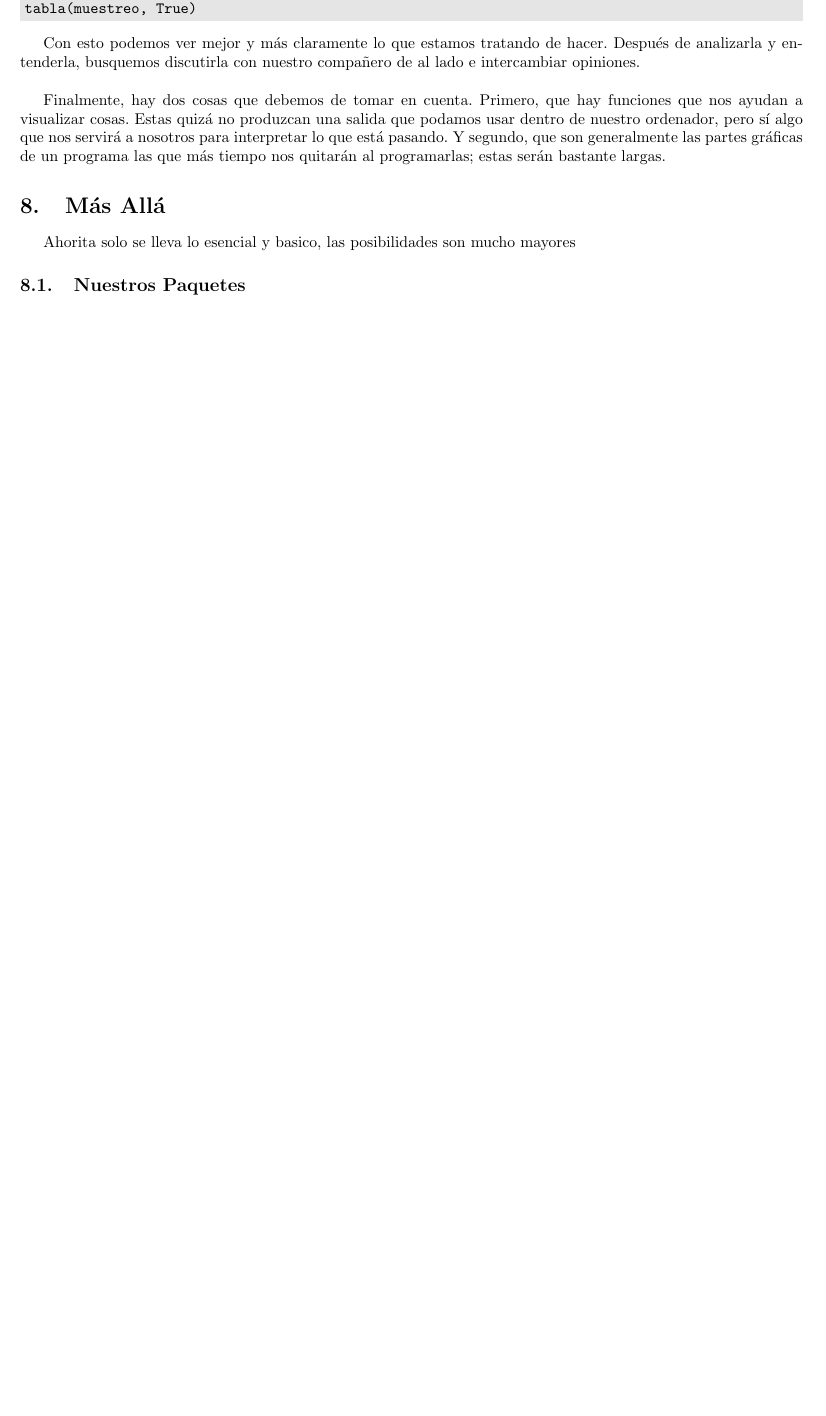
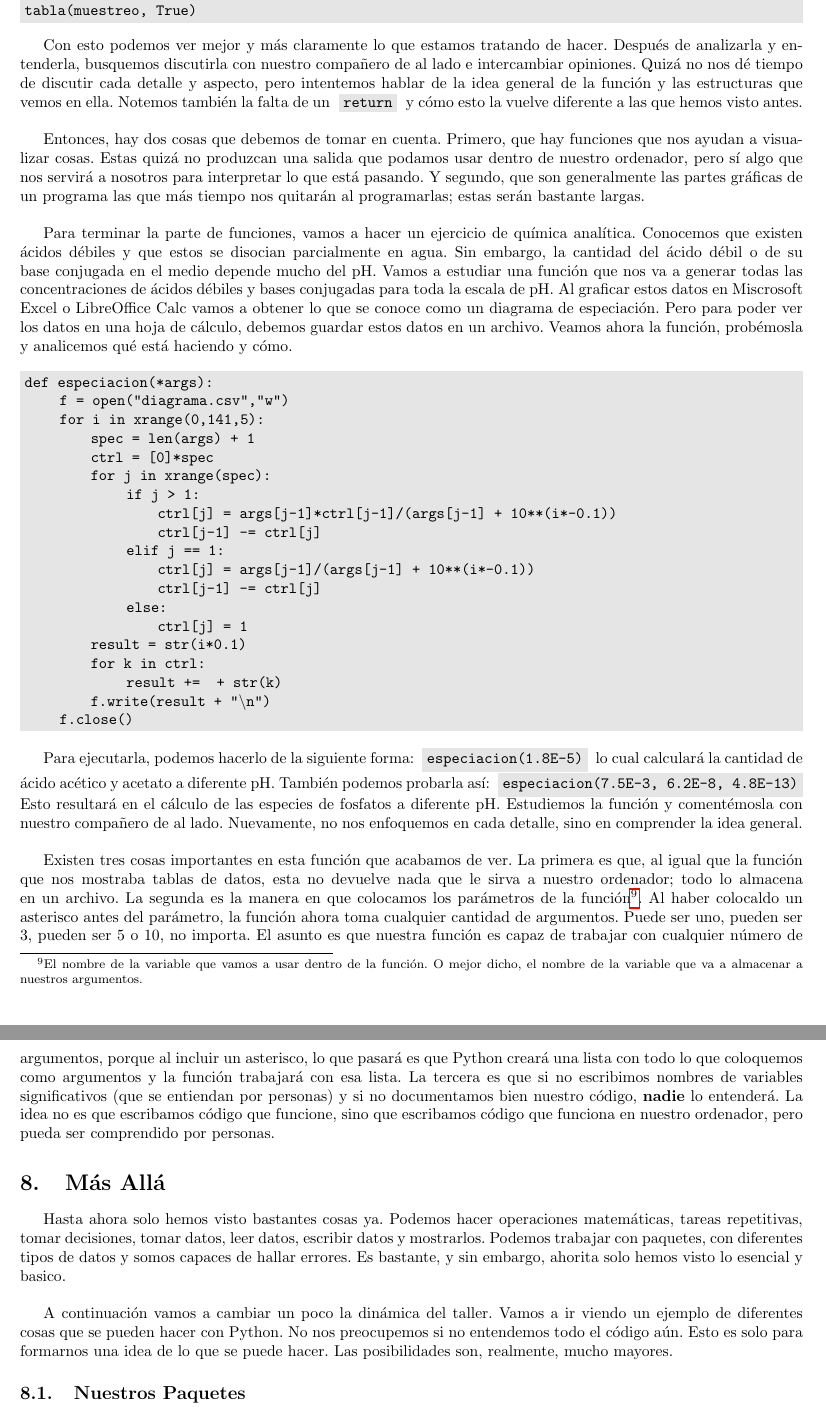
Before and after one commit to zronyj/TC3Q, a LaTeX document (Dias/dia5.tex): part of page 20 of 20 before the commit and two parts of pages 20 and 21 of 21 after it, the two joined at a grey line, cut so that both start at the same text, the shorter picture padded with empty space. Compiled offline with pdfLaTeX.

Commit message:
Comenzando con la última parte del día 5 - Funciones TODO: - Nuestros paquetes - Mate avanzada - Química

```diff
--- a/Dias/dia5.tex
+++ b/Dias/dia5.tex
@@ -681,12 +681,43 @@
 tabla(muestreo, True)
 \end{Code}
 
-Con esto podemos ver mejor y m\'as claramente lo que estamos tratando de hacer. Despu\'es de analizarla y entenderla, busquemos discutirla con nuestro compa\~nero de al lado e intercambiar opiniones.\\
+Con esto podemos ver mejor y m\'as claramente lo que estamos tratando de hacer. Despu\'es de analizarla y entenderla, busquemos discutirla con nuestro compa\~nero de al lado e intercambiar opiniones. Quiz\'a no nos d\'e tiempo de discutir cada detalle y aspecto, pero intentemos hablar de la idea general de la funci\'on y las estructuras que vemos en ella. Notemos tambi\'en la falta de un \inlinecode{return} y c\'omo esto la vuelve diferente a las que hemos visto antes.\\
 
-Finalmente, hay dos cosas que debemos de tomar en cuenta. Primero, que hay funciones que nos ayudan a visualizar cosas. Estas quiz\'a no produzcan una salida que podamos usar dentro de nuestro ordenador, pero s\'i algo que nos servir\'a a nosotros para interpretar lo que est\'a pasando. Y segundo, que son generalmente las partes gr\'aficas de un programa las que m\'as tiempo nos quitar\'an al programarlas; estas ser\'an bastante largas.
+Entonces, hay dos cosas que debemos de tomar en cuenta. Primero, que hay funciones que nos ayudan a visualizar cosas. Estas quiz\'a no produzcan una salida que podamos usar dentro de nuestro ordenador, pero s\'i algo que nos servir\'a a nosotros para interpretar lo que est\'a pasando. Y segundo, que son generalmente las partes gr\'aficas de un programa las que m\'as tiempo nos quitar\'an al programarlas; estas ser\'an bastante largas.\\
+
+Para terminar la parte de funciones, vamos a hacer un ejercicio de qu\'imica anal\'itica. Conocemos que existen \'acidos d\'ebiles y que estos se disocian parcialmente en agua. Sin embargo, la cantidad del \'acido d\'ebil o de su base conjugada en el medio depende mucho del pH. Vamos a estudiar una funci\'on que nos va a generar todas las concentraciones de \'acidos d\'ebiles y bases conjugadas para toda la escala de pH. Al graficar estos datos en Miscrosoft Excel o LibreOffice Calc vamos a obtener lo que se conoce como un diagrama de especiaci\'on. Pero para poder ver los datos en una hoja de c\'alculo, debemos guardar estos datos en un archivo. Veamos ahora la funci\'on, prob\'emosla y analicemos qu\'e est\'a haciendo y c\'omo.
+
+\begin{Code}
+def especiacion(*args):\\
+\hspace*{6mm} f = open("diagrama.csv","w")\\
+\hspace*{6mm} for i in xrange(0,141,5):\\
+\hspace*{13mm} spec = len(args) + 1\\
+\hspace*{13mm} ctrl = [0]*spec\\
+\hspace*{13mm} for j in xrange(spec):\\
+\hspace*{21mm} if j >\ 1:\\
+\hspace*{28mm} ctrl[j] = args[j-1]*ctrl[j-1]/(args[j-1] + 10**(i*-0.1))\\
+\hspace*{28mm} ctrl[j-1] -= ctrl[j]\\
+\hspace*{21mm} elif j == 1:\\
+\hspace*{28mm} ctrl[j] = args[j-1]/(args[j-1] + 10**(i*-0.1))\\
+\hspace*{28mm} ctrl[j-1] -= ctrl[j]\\
+\hspace*{21mm} else:\\
+\hspace*{28mm} ctrl[j] = 1\\
+\hspace*{13mm} result = str(i*0.1)\\
+\hspace*{13mm} for k in ctrl:\\
+\hspace*{21mm} result += " " + str(k)\\
+\hspace*{13mm} f.write(result + "\textbackslash n")\\
+\hspace*{6mm} f.close()
+\end{Code}
+
+Para ejecutarla, podemos hacerlo de la siguiente forma: \inlinecode{especiacion(1.8E-5)} lo cual calcular\'a la cantidad de \'acido ac\'etico y acetato a diferente pH. Tambi\'en podemos probarla as\'i: \inlinecode{especiacion(7.5E-3, 6.2E-8, 4.8E-13)} Esto resultar\'a en el c\'alculo de las especies de fosfatos a diferente pH. Estudiemos la funci\'on y coment\'emosla con nuestro compa\~nero de al lado. Nuevamente, no nos enfoquemos en cada detalle, sino en comprender la idea general.\\
+
+Existen tres cosas importantes en esta funci\'on que acabamos de ver. La primera es que, al igual que la funci\'on que nos mostraba tablas de datos, esta no devuelve nada que le sirva a nuestro ordenador; todo lo almacena en un archivo. La segunda es la manera en que colocamos los par\'ametros de la funci\'on\footnote{El nombre de la variable que vamos a usar dentro de la funci\'on. O mejor dicho, el nombre de la variable que va a almacenar a nuestros argumentos.}. Al haber colocaldo un asterisco antes del par\'ametro, la funci\'on ahora toma cualquier cantidad de argumentos. Puede ser uno, pueden ser 3, pueden ser 5 o 10, no importa. El asunto es que nuestra funci\'on es capaz de trabajar con cualquier n\'umero de argumentos, porque al incluir un asterisco, lo que pasar\'a es que Python crear\'a una lista con todo lo que coloquemos como argumentos y la funci\'on trabajar\'a con esa lista. La tercera es que si no escribimos nombres de variables significativos (que se entiendan por personas) y si no documentamos bien nuestro c\'odigo, \textbf{nadie} lo entender\'a. La idea no es que escribamos c\'odigo que funcione, sino que escribamos c\'odigo que funciona en nuestro ordenador, pero pueda ser comprendido por personas.
 
 \section{M\'as All\'a}
-Ahorita solo se lleva lo esencial y basico, las posibilidades son mucho mayores
+Hasta ahora solo hemos visto bastantes cosas ya. Podemos hacer operaciones matem\'aticas, tareas repetitivas, tomar decisiones, tomar datos, leer datos, escribir datos y mostrarlos. Podemos trabajar con paquetes, con diferentes tipos de datos y somos capaces de hallar errores. Es bastante, y sin embargo, ahorita solo hemos visto lo esencial y basico.\\
+
+A continuaci\'on vamos a cambiar un poco la din\'amica del taller. Vamos a ir viendo un ejemplo de diferentes cosas que se pueden hacer con Python. No nos preocupemos si no entendemos todo el c\'odigo a\'un. Esto es solo para formarnos una idea de lo que se puede hacer. Las posibilidades son, realmente, mucho mayores.
+
 \subsection{Nuestros Paquetes}
 Funciones y variables en un documento = paquete
 Convertir temperaturas en un paquete
```
Also changed, not shown: 1 other file.
